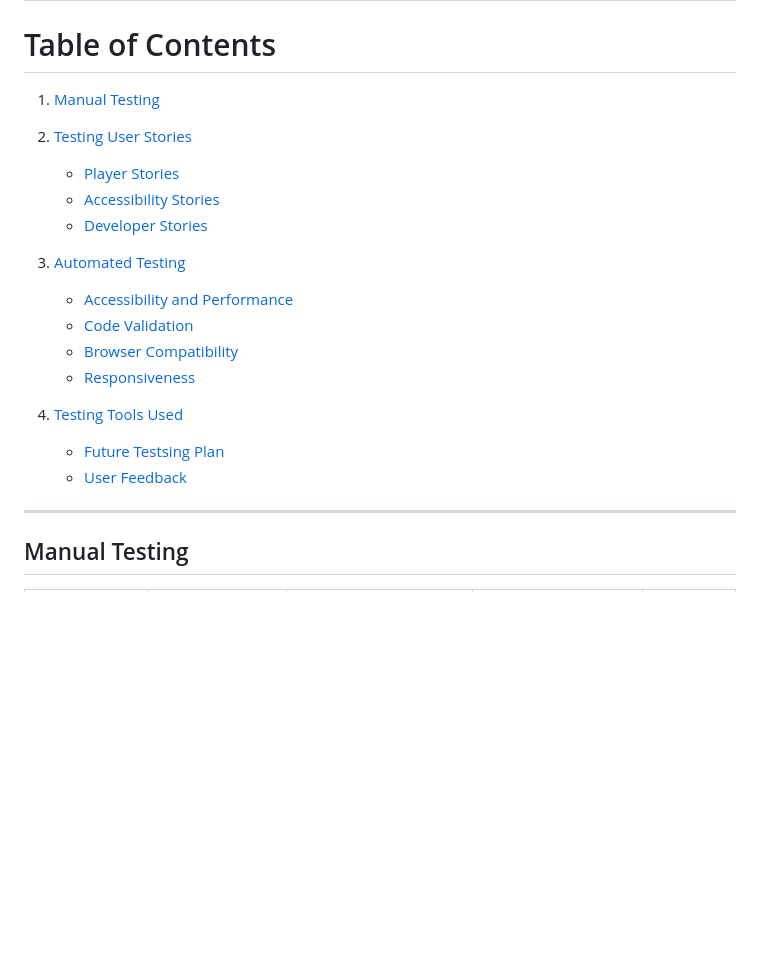
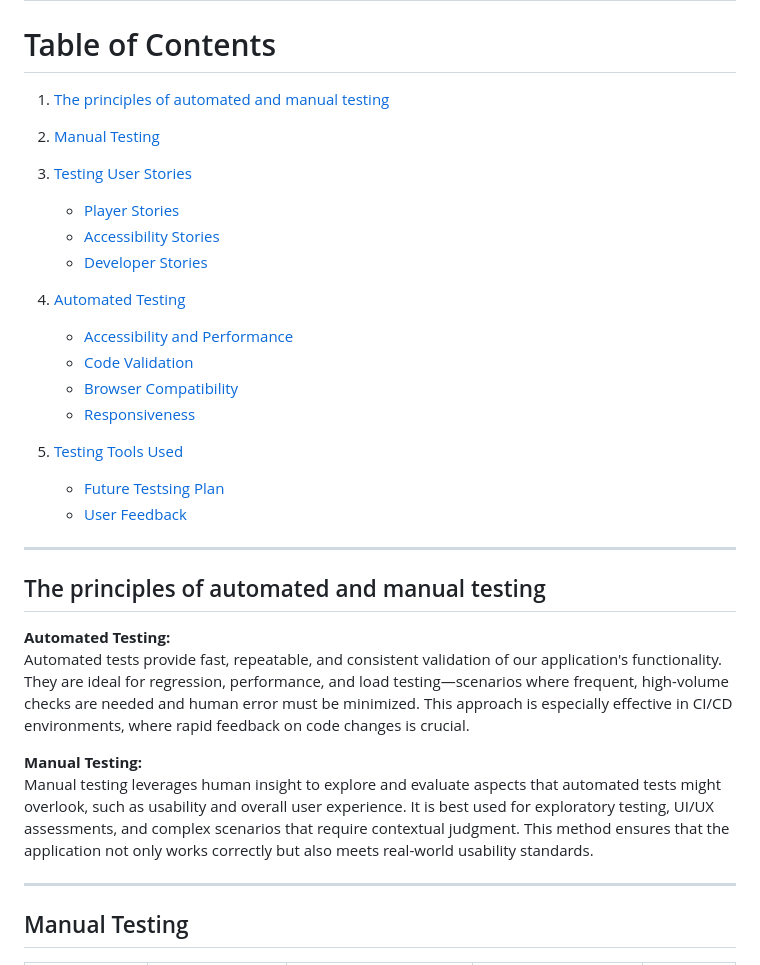
Before and after one commit to Danut89/Project-Milestone-2-Snake, a Markdown page: Testing.md, the part around the change. GitHub-like rendering; blank space fills up the shorter version.

```diff
--- a/Testing.md
+++ b/Testing.md
@@ -3,22 +3,34 @@
 
 # Table of Contents
 
-1. [Manual Testing](#manual-testing)
+1. [The principles of automated and manual testing](#the-principles-of-automated-and-manual-testing)
 
-2. [Testing User Stories](#testing-user-stories)
+2. [Manual Testing](#manual-testing)
+3. [Testing User Stories](#testing-user-stories)
    - [Player Stories](#1-as-a-player-i-want-to-start-the-snake-game-easily)
    - [Accessibility Stories](#6-as-a-player-with-accessibility-needs-i-want-the-game-to-be-keyboard-accessible)
    - [Developer Stories](#10-as-a-developercontributor-i-want-clean-and-organized-code)
 
-3. [Automated Testing](#automated-testing)
+4. [Automated Testing](#automated-testing)
    - [Accessibility and Performance](#1-accessibility-and-performance-testing)
    - [Code Validation](#2-code-validation)
    - [Browser Compatibility](#3-browser-compatibility)
    - [Responsiveness](#4-responsiveness)
 
-3. [Testing Tools Used](#testing-tools-used)
+5. [Testing Tools Used](#testing-tools-used)
    - [Future Testsing Plan](#future-testing-plans)
    - [User Feedback](#user-feedback)
+
+---
+
+## The principles of automated and manual testing
+
+**Automated Testing:**
+Automated tests provide fast, repeatable, and consistent validation of our application's functionality. They are ideal for regression, performance, and load testing—scenarios where frequent, high-volume checks are needed and human error must be minimized. This approach is especially effective in CI/CD environments, where rapid feedback on code changes is crucial.
+
+**Manual Testing:**
+Manual testing leverages human insight to explore and evaluate aspects that automated tests might overlook, such as usability and overall user experience. It is best used for exploratory testing, UI/UX assessments, and complex scenarios that require contextual judgment. This method ensures that the application not only works correctly but also meets real-world usability standards.
+
 
 ---
 
```
Also changed, not shown: README.md (+8 -1 lines).
